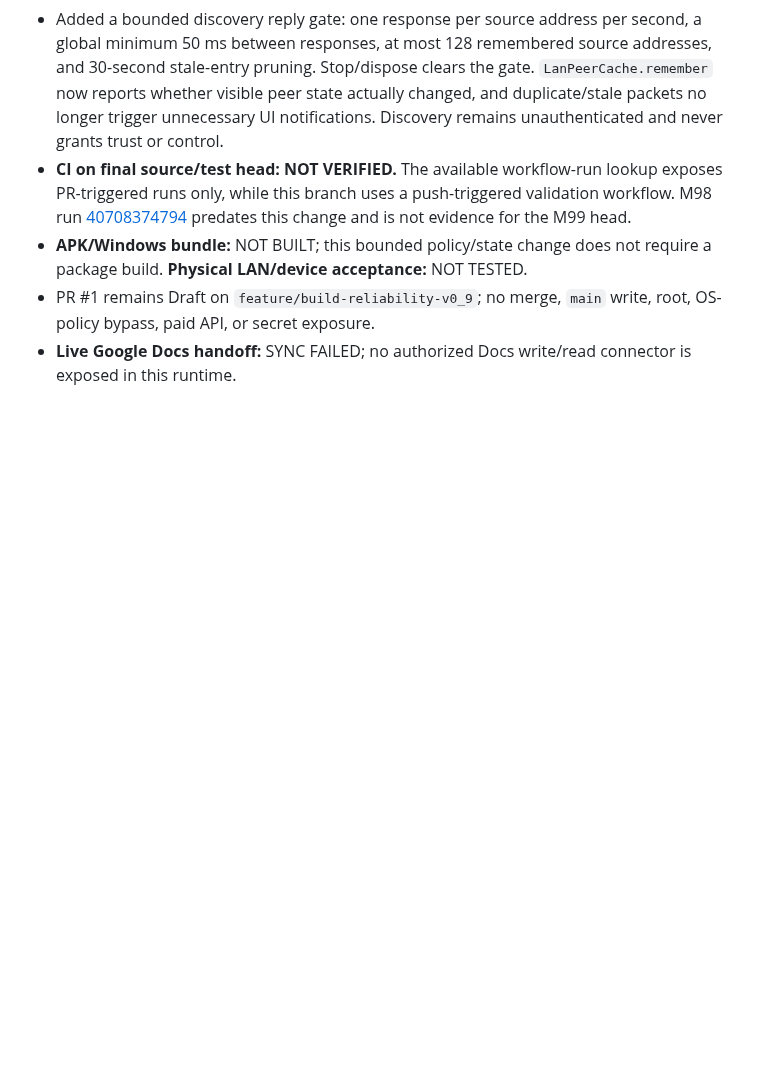
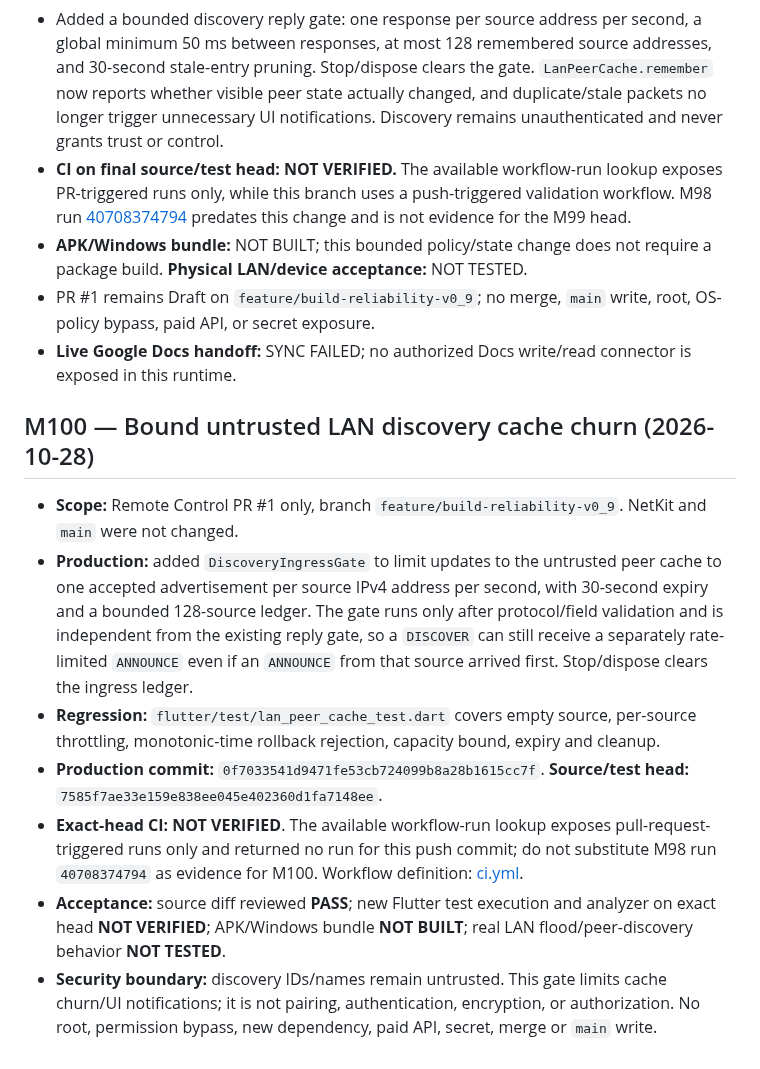
Before and after one commit to amroalhamedi2022-hue/Remote-Control, a Markdown page: docs/AUTONOMOUS_ACCEPTANCE.md, the part around the change. Rendered like a GitHub page; blank space fills up the shorter version.

Commit message:
docs: record M100 LAN discovery ingress gate

```diff
--- a/docs/AUTONOMOUS_ACCEPTANCE.md
+++ b/docs/AUTONOMOUS_ACCEPTANCE.md
@@ -747,3 +747,14 @@ No merge, no `main` changes, no new dependency, and no paid API.
 - **APK/Windows bundle:** NOT BUILT; this bounded policy/state change does not require a package build. **Physical LAN/device acceptance:** NOT TESTED.
 - PR #1 remains Draft on `feature/build-reliability-v0_9`; no merge, `main` write, root, OS-policy bypass, paid API, or secret exposure.
 - **Live Google Docs handoff:** SYNC FAILED; no authorized Docs write/read connector is exposed in this runtime.
+
+
+## M100 — Bound untrusted LAN discovery cache churn (2026-10-28)
+
+- **Scope:** Remote Control PR #1 only, branch `feature/build-reliability-v0_9`. NetKit and `main` were not changed.
+- **Production:** added `DiscoveryIngressGate` to limit updates to the untrusted peer cache to one accepted advertisement per source IPv4 address per second, with 30-second expiry and a bounded 128-source ledger. The gate runs only after protocol/field validation and is independent from the existing reply gate, so a `DISCOVER` can still receive a separately rate-limited `ANNOUNCE` even if an `ANNOUNCE` from that source arrived first. Stop/dispose clears the ingress ledger.
+- **Regression:** `flutter/test/lan_peer_cache_test.dart` covers empty source, per-source throttling, monotonic-time rollback rejection, capacity bound, expiry and cleanup.
+- **Production commit:** `0f7033541d9471fe53cb724099b8a28b1615cc7f`. **Source/test head:** `7585f7ae33e159e838ee045e402360d1fa7148ee`.
+- **Exact-head CI:** **NOT VERIFIED**. The available workflow-run lookup exposes pull-request-triggered runs only and returned no run for this push commit; do not substitute M98 run `40708374794` as evidence for M100. Workflow definition: [ci.yml](https://github.com/amroalhamedi2022-hue/Remote-Control/blob/feature/build-reliability-v0_9/.github/workflows/ci.yml).
+- **Acceptance:** source diff reviewed **PASS**; new Flutter test execution and analyzer on exact head **NOT VERIFIED**; APK/Windows bundle **NOT BUILT**; real LAN flood/peer-discovery behavior **NOT TESTED**.
+- **Security boundary:** discovery IDs/names remain untrusted. This gate limits cache churn/UI notifications; it is not pairing, authentication, encryption, or authorization. No root, permission bypass, new dependency, paid API, secret, merge or `main` write.
```
